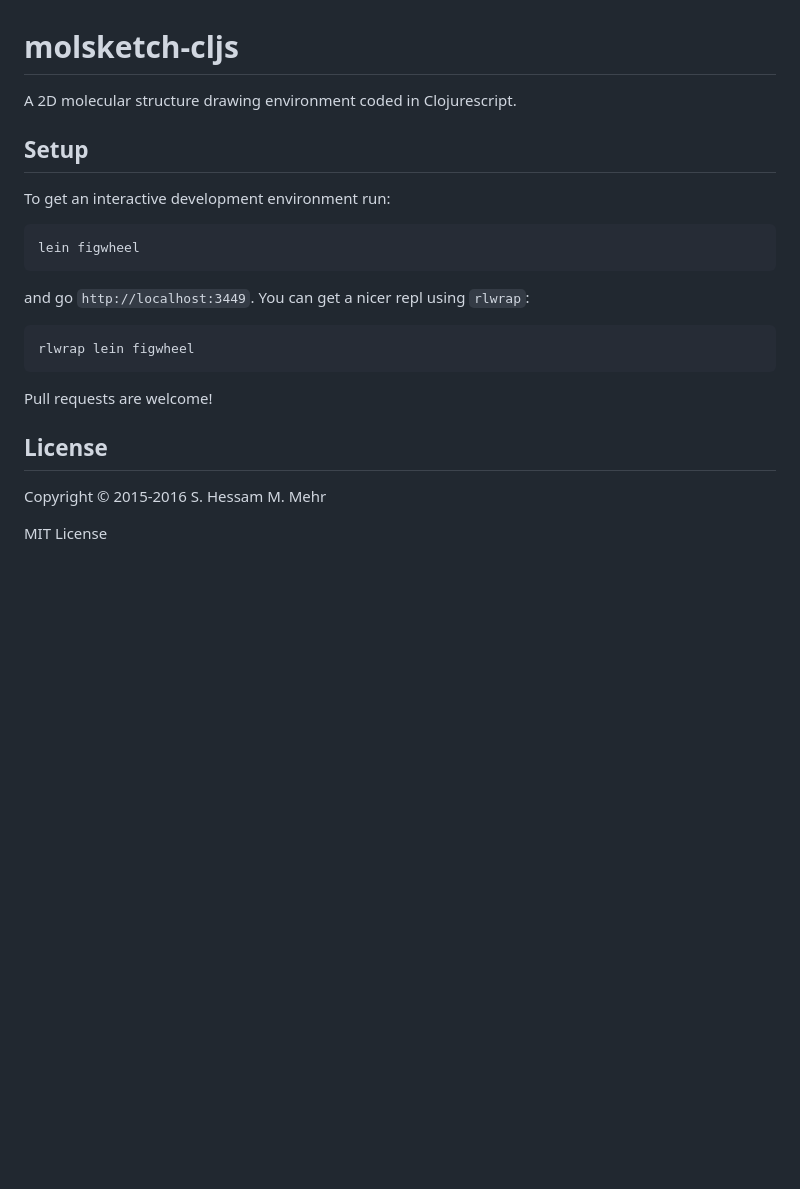
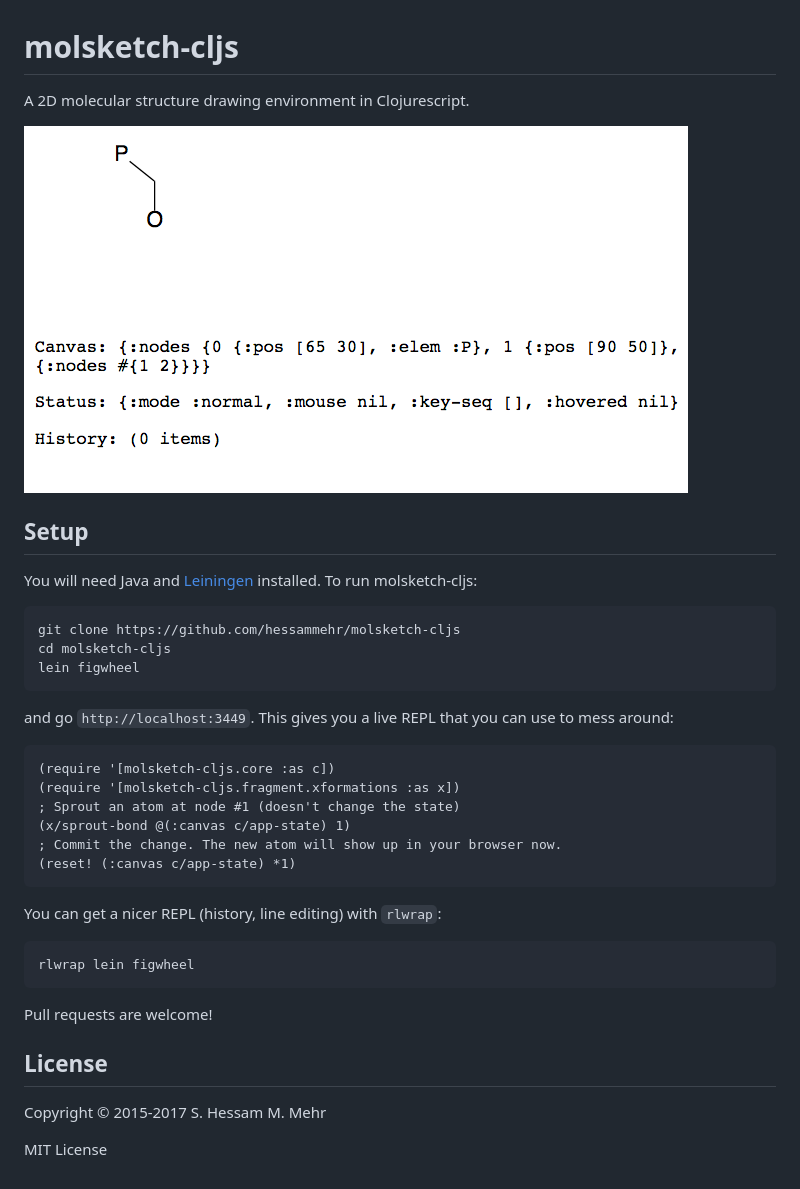
Before and after one commit to hessammehr/molsketch-cljs, a Markdown page: README.md, the part around the change. Drawn GitHub-style; pictures changed too: screenshot.png (added); blank space fills up the shorter version.

````diff
--- a/README.md
+++ b/README.md
@@ -1,16 +1,32 @@
 # molsketch-cljs
 
-A 2D molecular structure drawing environment coded in Clojurescript.
+A 2D molecular structure drawing environment in Clojurescript.
+
+![screenshot](screenshot.png)
 
 ## Setup
 
-To get an interactive development environment run:
+You will need Java and [Leiningen](https://leiningen.org/) installed.
+To run molsketch-cljs:
 
 ```bash
+git clone https://github.com/hessammehr/molsketch-cljs
+cd molsketch-cljs
 lein figwheel
 ```
 
-and go `http://localhost:3449`. You can get a nicer repl using `rlwrap`:
+and go `http://localhost:3449`. This gives you a live REPL that you can use
+to mess around:
+
+```clojure
+(require '[molsketch-cljs.core :as c])
+(require '[molsketch-cljs.fragment.xformations :as x])
+; Sprout an atom at node #1 (doesn't change the state)
+(x/sprout-bond @(:canvas c/app-state) 1)
+; Commit the change. The new atom will show up in your browser now.
+(reset! (:canvas c/app-state) *1)
+```
+You can get a nicer REPL (history, line editing) with `rlwrap`:
 
 ```bash
 rlwrap lein figwheel
@@ -20,6 +36,6 @@ Pull requests are welcome!
 
 ## License
 
-Copyright © 2015-2016 S. Hessam M. Mehr
+Copyright © 2015-2017 S. Hessam M. Mehr
 
 MIT License
````
